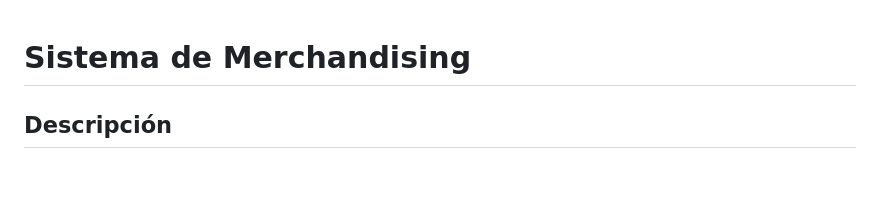
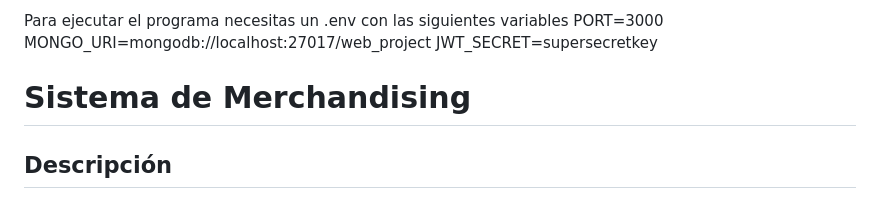
Before and after one commit to DiegoSainzPardo/Proyecto_Web_Merchandising, a Markdown page: Readme.md, the part around the change. GitHub-like rendering; blank space fills up the shorter version.

```diff
--- a/Readme.md
+++ b/Readme.md
@@ -1,3 +1,9 @@
+Para ejecutar el programa necesitas un .env con las siguientes variables
+PORT=3000
+MONGO_URI=mongodb://localhost:27017/web_project
+JWT_SECRET=supersecretkey
+
+
 # Sistema de Merchandising
 
 ## Descripción
```
